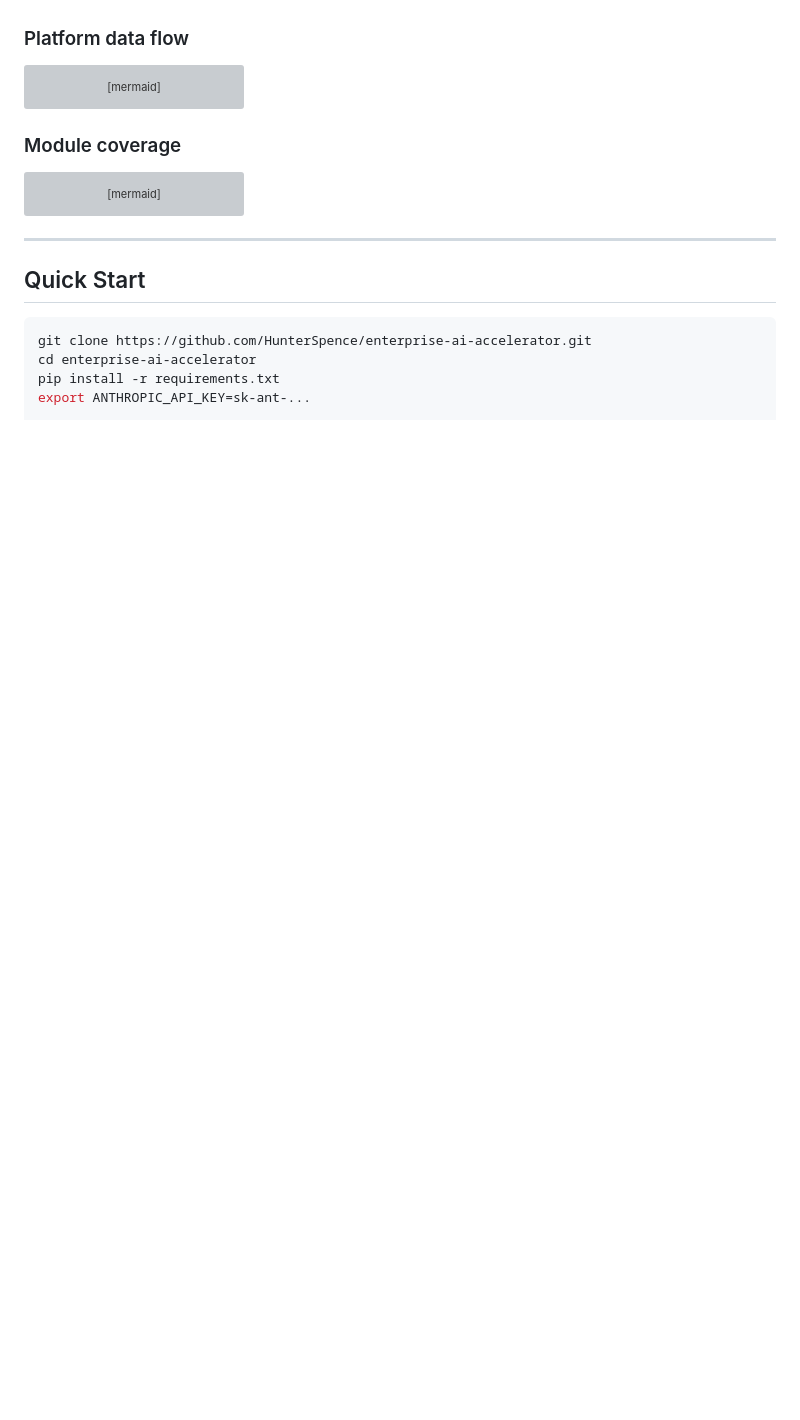
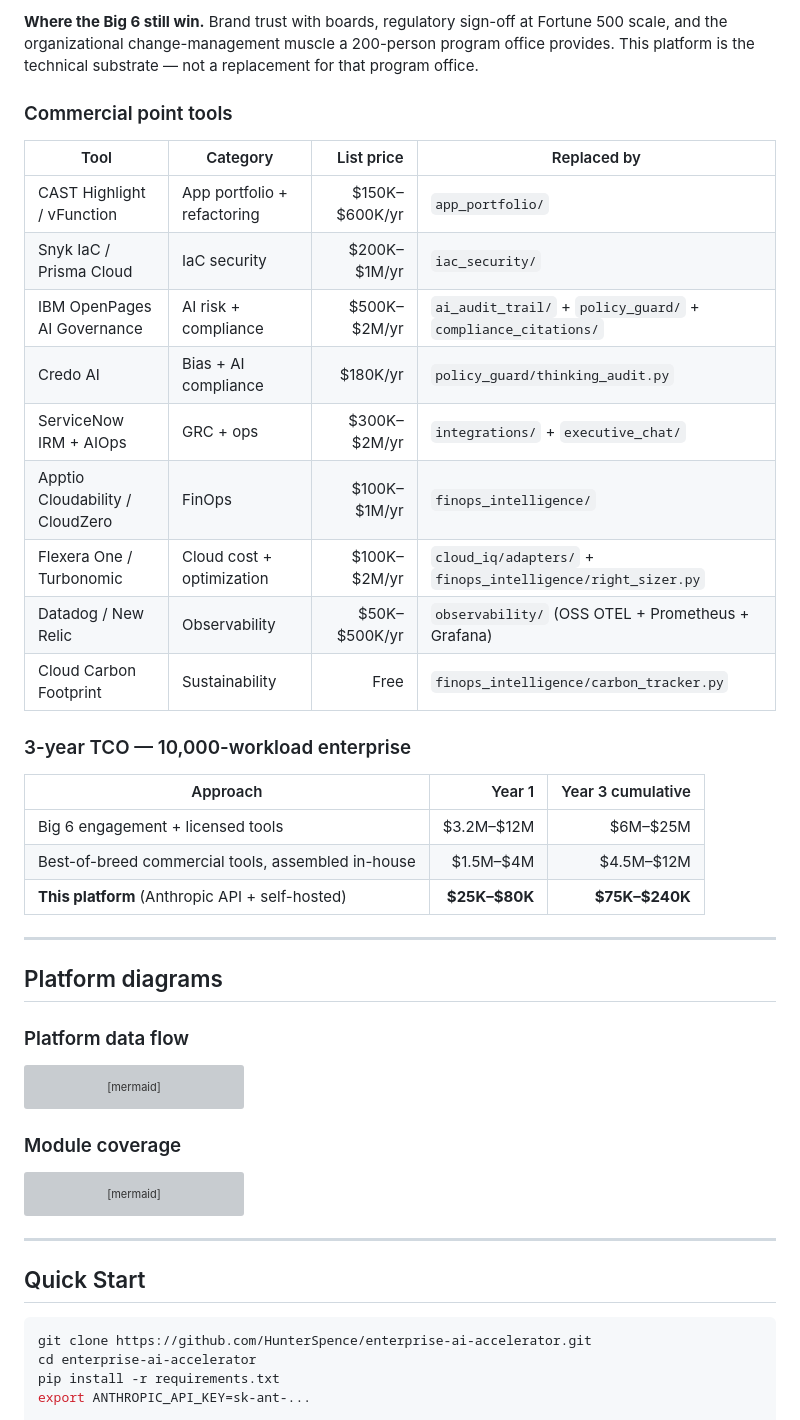
Before and after one commit to HunterSpence/enterprise-ai-accelerator, a Markdown page: README.md, the part around one of its changes. Drawn GitHub-style; blank space fills up the shorter version; grey boxes are pictures that could not be loaded.

```diff
--- a/README.md
+++ b/README.md
@@ -33,3 +52,30 @@ Enterprise AI Accelerator is an AI-native unified cloud governance platform buil
+**Where the Big 6 still win.** Brand trust with boards, regulatory sign-off at Fortune 500 scale, and the organizational change-management muscle a 200-person program office provides. This platform is the technical substrate — not a replacement for that program office.
+
+### Commercial point tools
+
+| Tool | Category | List price | Replaced by |
+|---|---|---:|---|
+| CAST Highlight / vFunction | App portfolio + refactoring | $150K–$600K/yr | `app_portfolio/` |
+| Snyk IaC / Prisma Cloud | IaC security | $200K–$1M/yr | `iac_security/` |
+| IBM OpenPages AI Governance | AI risk + compliance | $500K–$2M/yr | `ai_audit_trail/` + `policy_guard/` + `compliance_citations/` |
+| Credo AI | Bias + AI compliance | $180K/yr | `policy_guard/thinking_audit.py` |
+| ServiceNow IRM + AIOps | GRC + ops | $300K–$2M/yr | `integrations/` + `executive_chat/` |
+| Apptio Cloudability / CloudZero | FinOps | $100K–$1M/yr | `finops_intelligence/` |
+| Flexera One / Turbonomic | Cloud cost + optimization | $100K–$2M/yr | `cloud_iq/adapters/` + `finops_intelligence/right_sizer.py` |
+| Datadog / New Relic | Observability | $50K–$500K/yr | `observability/` (OSS OTEL + Prometheus + Grafana) |
+| Cloud Carbon Footprint | Sustainability | Free | `finops_intelligence/carbon_tracker.py` |
+
+### 3-year TCO — 10,000-workload enterprise
+
+| Approach | Year 1 | Year 3 cumulative |
+|---|---:|---:|
+| Big 6 engagement + licensed tools | $3.2M–$12M | $6M–$25M |
+| Best-of-breed commercial tools, assembled in-house | $1.5M–$4M | $4.5M–$12M |
+| **This platform** (Anthropic API + self-hosted) | **$25K–$80K** | **$75K–$240K** |
+
+---
+
+## Platform diagrams
 
 ### Platform data flow
 
```
Also changed, not shown: other parts of README.md (+19 -52 lines).
